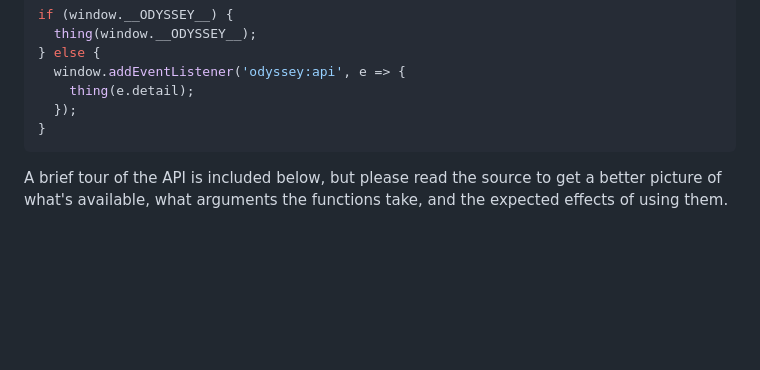
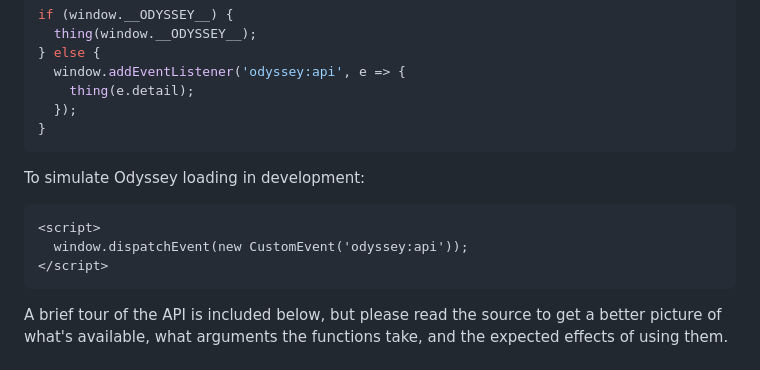
Before and after one commit to abcnews/odyssey, a Markdown page: README.md, the part around the change. GitHub-like rendering; blank space fills up the shorter version.

Commit message:
Update README with Odyssey loading instructions
Add instructions for simulating Odyssey loading in development.

````diff
--- a/README.md
+++ b/README.md
@@ -22,6 +22,14 @@ if (window.__ODYSSEY__) {
     thing(e.detail);
   });
 }
+```
+
+To simulate Odyssey loading in development:
+
+```html
+<script>
+  window.dispatchEvent(new CustomEvent('odyssey:api'));
+</script>
 ```
 
 A brief tour of the API is included below, but please read the source to get a better picture of what's available, what arguments the functions take, and the expected effects of using them.
````
